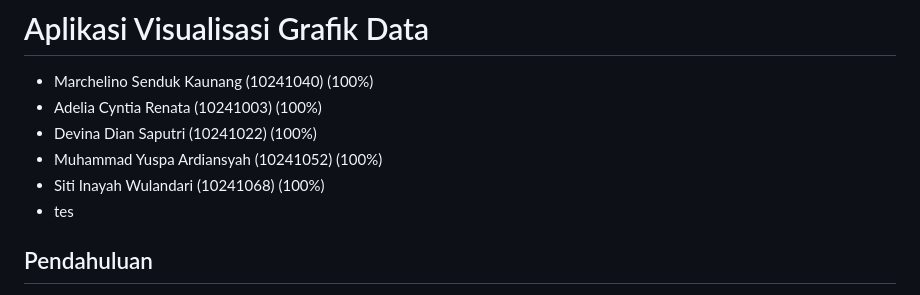
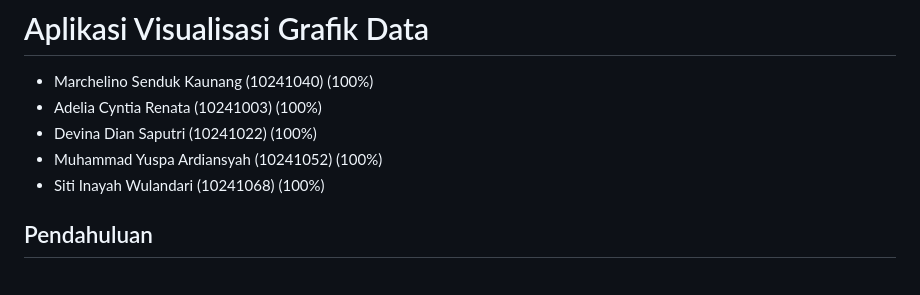
Before and after one commit to Marchelinosk/Tubes-Pemstruk, a Markdown page: Report Tubes.md, the part around the change. Rendered like a GitHub page.

```diff
--- a/Report Tubes.md
+++ b/Report Tubes.md
@@ -5,7 +5,6 @@
 - Devina Dian Saputri (10241022) (100%)
 - Muhammad Yuspa Ardiansyah (10241052) (100%)
 - Siti Inayah Wulandari (10241068) (100%)
-- tes
 
 ## Pendahuluan
 Dengan bantuan grafik, data yang kompleks dan besar dapat disederhanakan menjadi bentuk yang mudah dipahami, seperti diagram batang, grafik garis, pie hart, dan scatter plot. Visualisasi tidak hanya membantu dalam mengenali pola, tren, dan hubungan antar data tetapi juga meningkatkan komunikasi dan pengambilan informasi yang tersedia.
```
